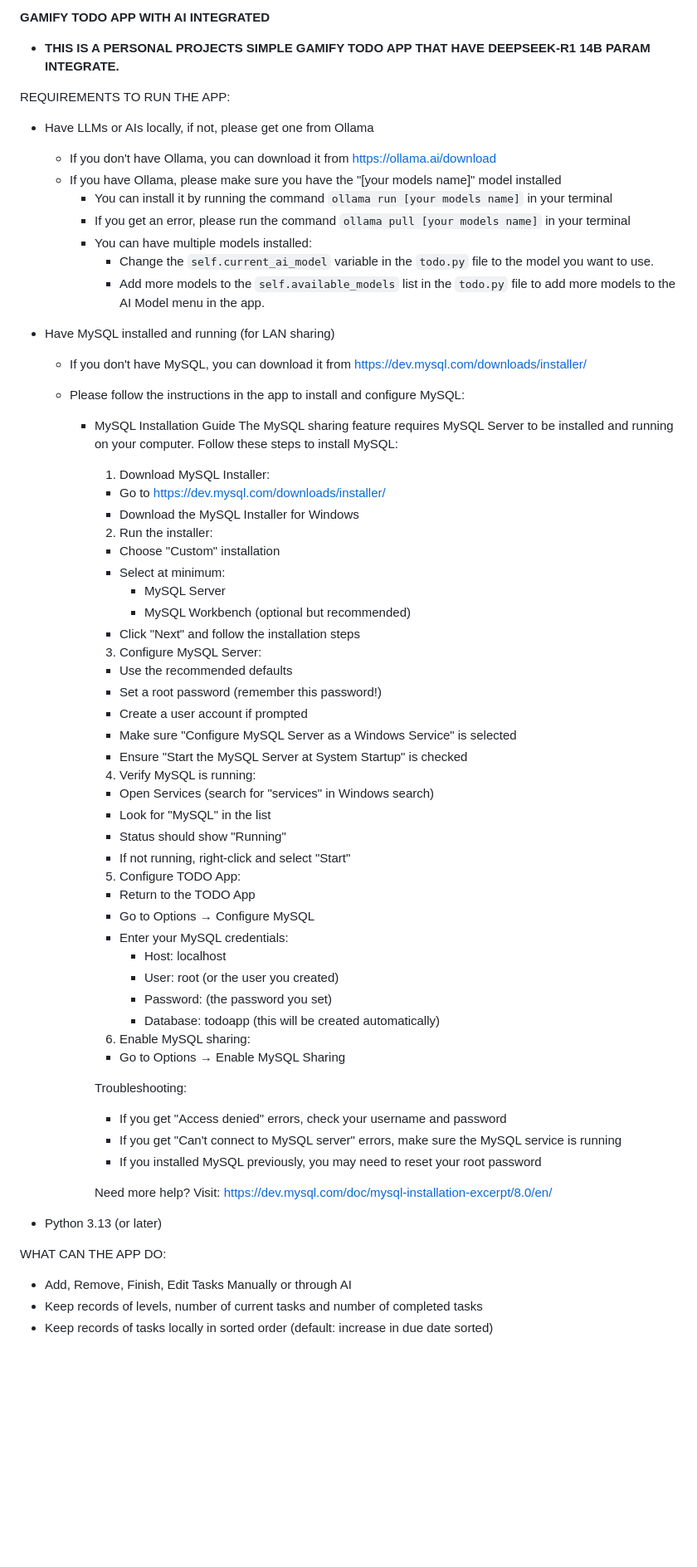
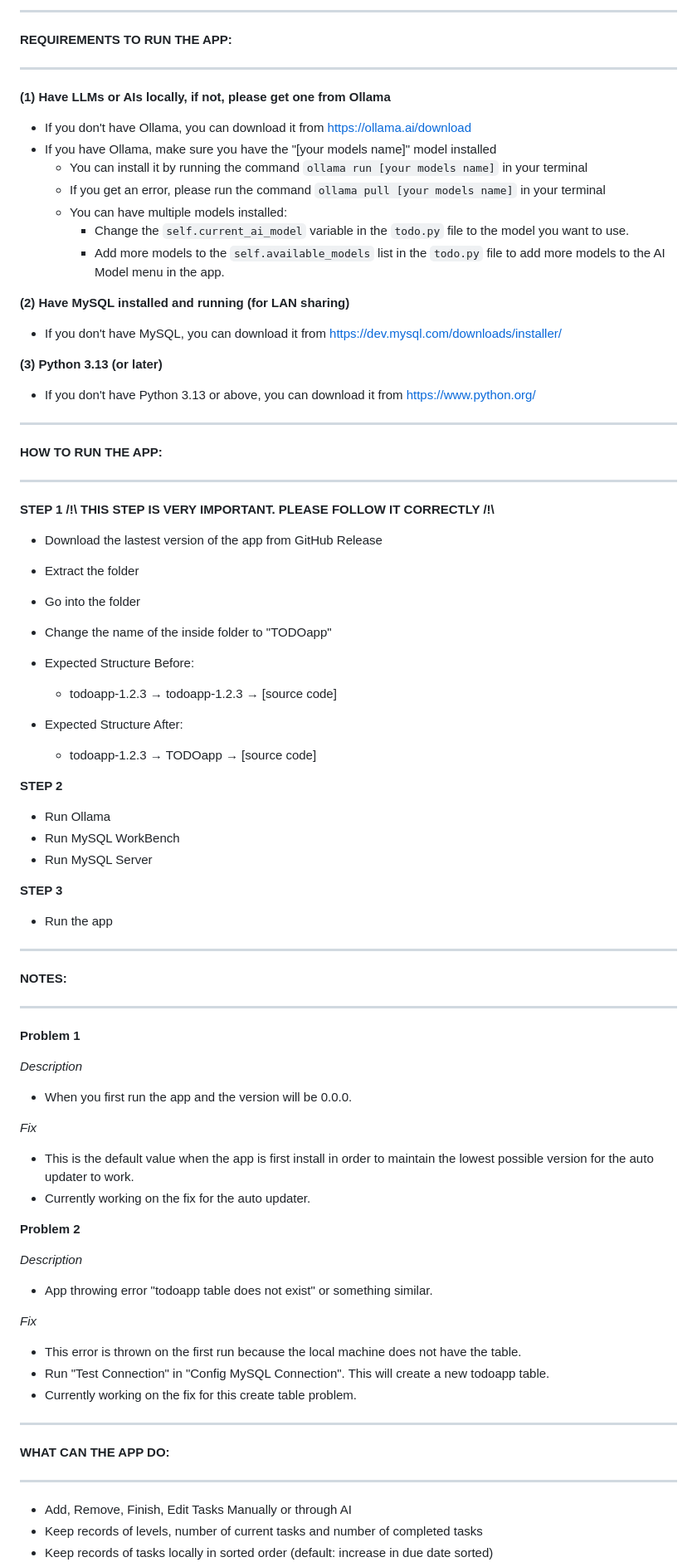
Before and after one commit to qnguyen1206/todoapp, a Markdown page: README.md, the part around the change printed below. Shown: that part at 83% size. Rendered like a GitHub page; blank space fills up the shorter version.

```diff
--- a/README.md
+++ b/README.md
@@ -1,82 +1,76 @@
-**GAMIFY TODO APP WITH AI INTEGRATED**
-
-- **THIS IS A PERSONAL PROJECTS SIMPLE GAMIFY TODO APP THAT HAVE DEEPSEEK-R1 14B PARAM INTEGRATE.**
-
-REQUIREMENTS TO RUN THE APP:
-
-- Have LLMs or AIs locally, if not, please get one from Ollama
+____________________________________
+**REQUIREMENTS TO RUN THE APP:**
+____________________________________
+**(1) Have LLMs or AIs locally, if not, please get one from Ollama**
 
   - If you don't have Ollama, you can download it from https://ollama.ai/download
-  - If you have Ollama, please make sure you have the "[your models name]" model installed
+  - If you have Ollama, make sure you have the "[your models name]" model installed
     - You can install it by running the command `ollama run [your models name]` in your terminal
     - If you get an error, please run the command `ollama pull [your models name]` in your terminal
     - You can have multiple models installed:
       - Change the `self.current_ai_model` variable in the `todo.py` file to the model you want to use.
       - Add more models to the `self.available_models` list in the `todo.py` file to add more models to the AI Model menu in the app.
 
-- Have MySQL installed and running (for LAN sharing)
+**(2) Have MySQL installed and running (for LAN sharing)**
 
   - If you don't have MySQL, you can download it from https://dev.mysql.com/downloads/installer/
-  - Please follow the instructions in the app to install and configure MySQL:
 
-    - MySQL Installation Guide
-      The MySQL sharing feature requires MySQL Server to be installed and running on your computer.
-      Follow these steps to install MySQL:
+**(3) Python 3.13 (or later)**
+  - If you don't have Python 3.13 or above, you can download it from https://www.python.org/
 
-      1. Download MySQL Installer:
+____________________________________
+**HOW TO RUN THE APP:**
+____________________________________
 
-      - Go to https://dev.mysql.com/downloads/installer/
-      - Download the MySQL Installer for Windows
+**STEP 1 /!\\ THIS STEP IS VERY IMPORTANT. PLEASE FOLLOW IT CORRECTLY /!\\**
+  - Download the lastest version of the app from GitHub Release
+  - Extract the folder
+  - Go into the folder
+  - Change the name of the inside folder to "TODOapp"
 
-      2. Run the installer:
+  - Expected Structure Before:
+    - todoapp-1.2.3 → todoapp-1.2.3 → [source code]
+  - Expected Structure After:
+    - todoapp-1.2.3 → TODOapp → [source code]
 
-      - Choose "Custom" installation
-      - Select at minimum:
-        - MySQL Server
-        - MySQL Workbench (optional but recommended)
-      - Click "Next" and follow the installation steps
+**STEP 2**
+  - Run Ollama
+  - Run MySQL WorkBench
+  - Run MySQL Server
 
-      3. Configure MySQL Server:
+**STEP 3**
+  - Run the app
 
-      - Use the recommended defaults
-      - Set a root password (remember this password!)
-      - Create a user account if prompted
-      - Make sure "Configure MySQL Server as a Windows Service" is selected
-      - Ensure "Start the MySQL Server at System Startup" is checked
+____________________________________
+**NOTES:**
+____________________________________
 
-      4. Verify MySQL is running:
+**Problem 1**
 
-      - Open Services (search for "services" in Windows search)
-      - Look for "MySQL" in the list
-      - Status should show "Running"
-      - If not running, right-click and select "Start"
+*Description*
 
-      5. Configure TODO App:
+- When you first run the app and the version will be 0.0.0.
 
-      - Return to the TODO App
-      - Go to Options → Configure MySQL
-      - Enter your MySQL credentials:
-        - Host: localhost
-        - User: root (or the user you created)
-        - Password: (the password you set)
-        - Database: todoapp (this will be created automatically)
+*Fix*
 
-      6. Enable MySQL sharing:
+- This is the default value when the app is first install in order to maintain the lowest possible version for the auto updater to work.
+- Currently working on the fix for the auto updater.
 
-      - Go to Options → Enable MySQL Sharing
+**Problem 2**
 
-      Troubleshooting:
+*Description*
 
-      - If you get "Access denied" errors, check your username and password
-      - If you get "Can't connect to MySQL server" errors, make sure the MySQL service is running
-      - If you installed MySQL previously, you may need to reset your root password
+- App throwing error "todoapp table does not exist" or something similar.
 
-      Need more help? Visit:
-      https://dev.mysql.com/doc/mysql-installation-excerpt/8.0/en/
+*Fix*
 
-- Python 3.13 (or later)
+- This error is thrown on the first run because the local machine does not have the table.
+- Run "Test Connection" in "Config MySQL Connection". This will create a new todoapp table.
+- Currently working on the fix for this create table problem.
 
-WHAT CAN THE APP DO:
+____________________________________
+**WHAT CAN THE APP DO:**
+____________________________________
 
 - Add, Remove, Finish, Edit Tasks Manually or through AI
 - Keep records of levels, number of current tasks and number of completed tasks
```
Also changed, not shown: other parts of README.md (+2 -0 lines).
